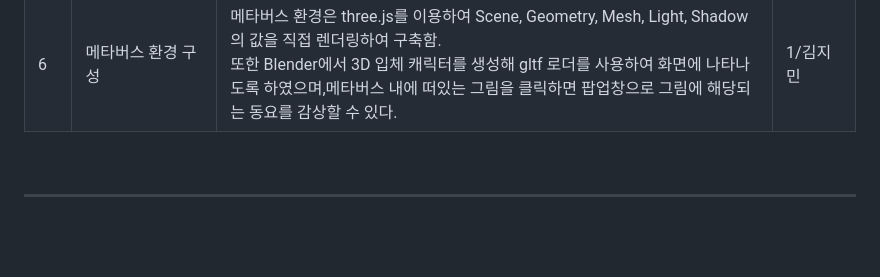
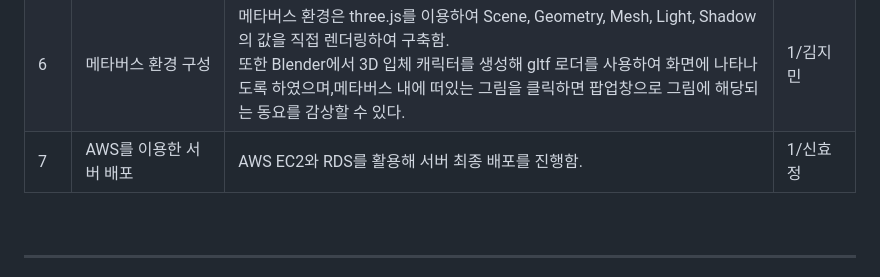
Before and after one commit to duksung-meta4/meta4music_final, a Markdown page: README.md, the part around the change. GitHub-like rendering; blank space fills up the shorter version.

Commit message:
Update README.md
서버 배포 내용 추가

```diff
--- a/README.md
+++ b/README.md
@@ -99,7 +99,7 @@
 | 4 | 키워드를 이용한 작사 기능 | 작사는 KoGPT2 모델을 사용하여 200개의 동요 가사 데이터를 파인튜닝한 후 추출된 키워드와 연관된 새로운 가사가 생성되게 함.  | 1/박지인 |
 | 5 | 동요 데이터셋을 기반으로 한 작곡 기능 | 작곡은 GAN 알고리즘을 이용해 200개의 동요 가사 데이터를 7개의 카테고리로 분류한 후 각 카테고리에 해당하는 동요 데이터를 학습시켜 키워드에 맞는 새로운 동요가 생성될 수 있도록 함.  | 1/신효정|
 | 6 | 메타버스 환경 구성 | 메타버스 환경은 three.js를 이용하여 Scene, Geometry, Mesh, Light, Shadow의 값을 직접 렌더링하여 구축함.<br>또한 Blender에서 3D 입체 캐릭터를 생성해 gltf 로더를 사용하여 화면에 나타나도록 하였으며,메타버스 내에 떠있는 그림을 클릭하면 팝업창으로 그림에 해당되는 동요를 감상할 수 있다. | 1/김지민|
-
+| 7 | AWS를 이용한 서버 배포 | AWS EC2와 RDS를 활용해 서버 최종 배포를 진행함.   | 1/신효정|
 <br/>
 
 ---
```
